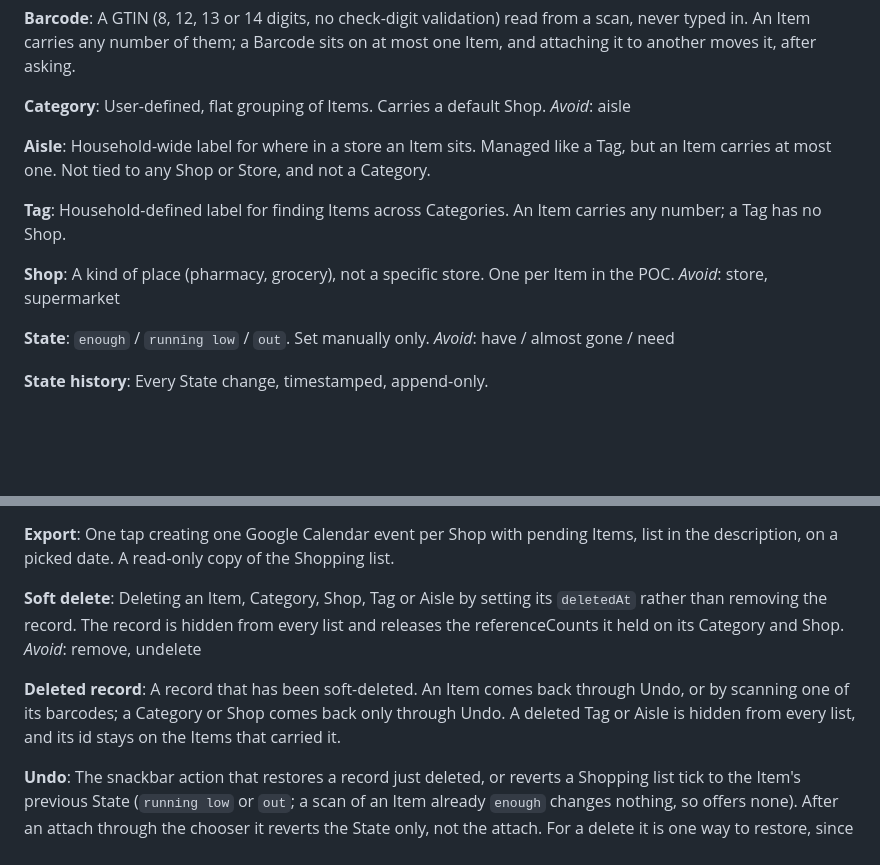
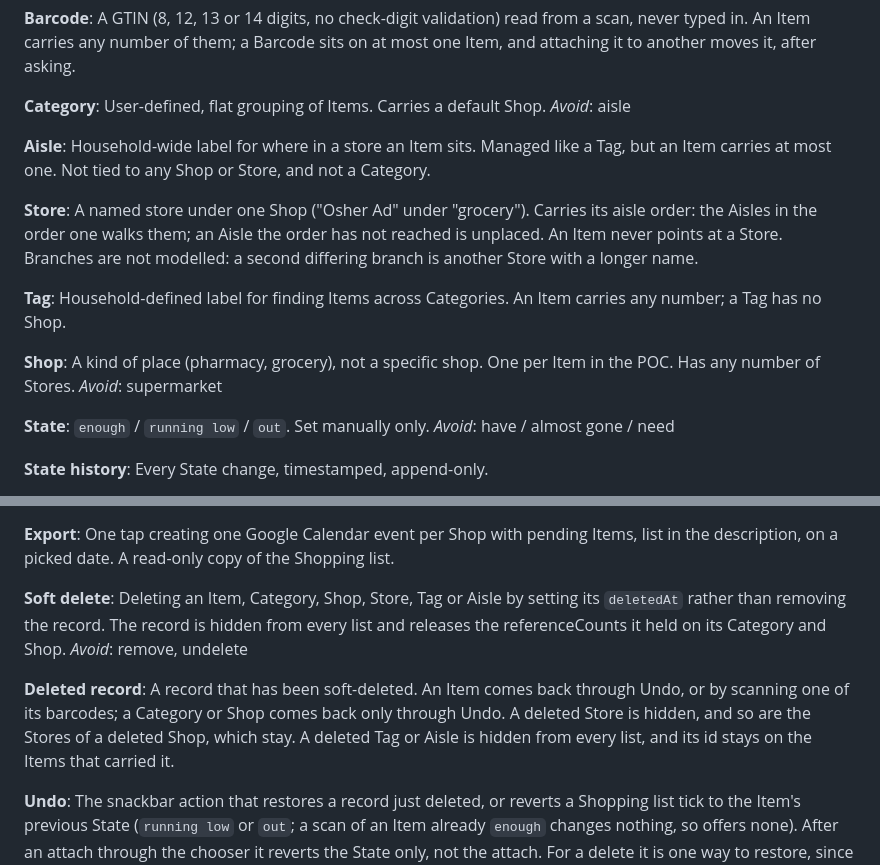
Before and after one commit to nadav-alon/home-catalogue, a Markdown page: CONTEXT.md, 2 parts joined by grey strips. Drawn GitHub-style; blank space fills up the shorter version.

Commit message:
Add Store to the glossary
Co-Authored-By: Claude Sonnet 5.5 <noreply@anthropic.com>

```diff
--- a/CONTEXT.md
+++ b/CONTEXT.md
@@ -38,12 +38,15 @@ _Avoid_: aisle
 **Aisle**:
 Household-wide label for where in a store an Item sits. Managed like a Tag, but an Item carries at most one. Not tied to any Shop or Store, and not a Category.
 
+**Store**:
+A named store under one Shop ("Osher Ad" under "grocery"). Carries its aisle order: the Aisles in the order one walks them; an Aisle the order has not reached is unplaced. An Item never points at a Store. Branches are not modelled: a second differing branch is another Store with a longer name.
+
 **Tag**:
 Household-defined label for finding Items across Categories. An Item carries any number; a Tag has no Shop.
 
 **Shop**:
-A kind of place (pharmacy, grocery), not a specific store. One per Item in the POC.
-_Avoid_: store, supermarket
+A kind of place (pharmacy, grocery), not a specific shop. One per Item in the POC. Has any number of Stores.
+_Avoid_: supermarket
 
 **State**:
 `enough` / `running low` / `out`. Set manually only.
@@ -76,13 +79,13 @@ One tap creating one Google Calendar event per Shop with pending Items, list in
 on a picked date. A read-only copy of the Shopping list.
 
 **Soft delete**:
-Deleting an Item, Category, Shop, Tag or Aisle by setting its `deletedAt` rather than removing the record. The
+Deleting an Item, Category, Shop, Store, Tag or Aisle by setting its `deletedAt` rather than removing the record. The
 record is hidden from every list and releases the referenceCounts it held on its Category and Shop.
 _Avoid_: remove, undelete
 
 **Deleted record**:
 A record that has been soft-deleted. An Item comes back through Undo, or by scanning one of its
-barcodes; a Category or Shop comes back only through Undo. A deleted Tag or Aisle is hidden from every list, and its id stays on the Items that carried it.
+barcodes; a Category or Shop comes back only through Undo. A deleted Store is hidden, and so are the Stores of a deleted Shop, which stay. A deleted Tag or Aisle is hidden from every list, and its id stays on the Items that carried it.
 
 **Undo**:
 The snackbar action that restores a record just deleted, or reverts a Shopping list tick to the
```
